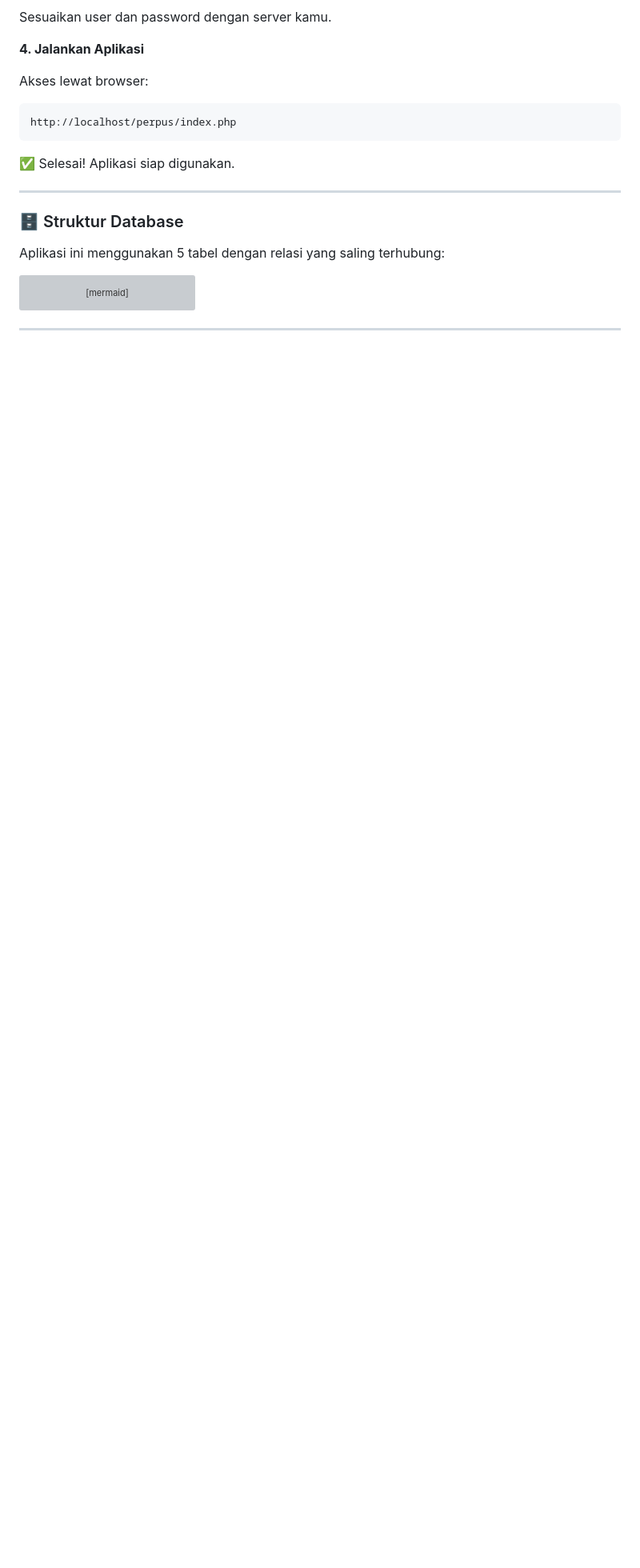
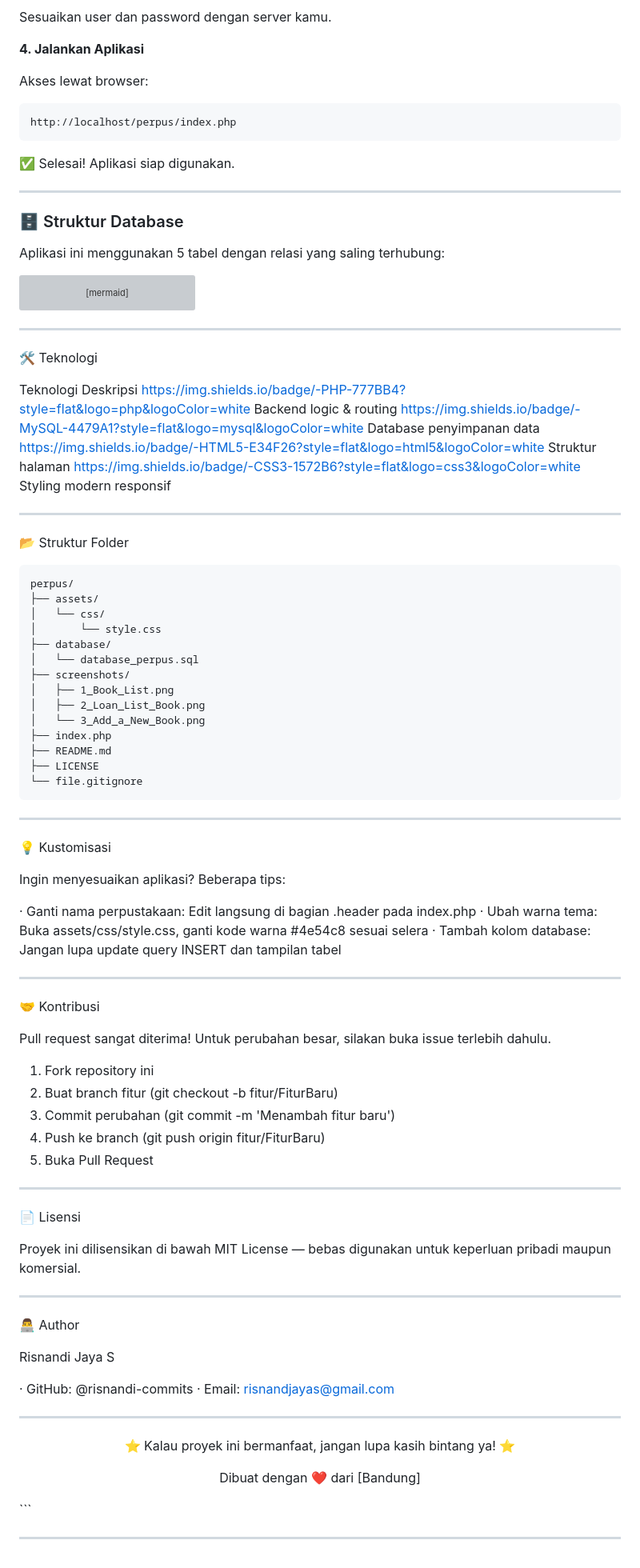
Before and after one commit to risnandi-commits/Sistem-Perpustakaan-php, a Markdown page: README.md, the part around the change. Shown at 80% size. Drawn GitHub-style; blank space fills up the shorter version; grey boxes are pictures that could not be loaded.

Commit message:
Enhance README with project details and guidelines
Added technology stack, folder structure, customization tips, contribution guidelines, license information, and author details to the README.

````diff
--- a/README.md
+++ b/README.md
@@ -130,3 +130,82 @@ erDiagram
 ```
 
 ---
+
+🛠️ Teknologi
+
+Teknologi Deskripsi
+https://img.shields.io/badge/-PHP-777BB4?style=flat&logo=php&logoColor=white Backend logic & routing
+https://img.shields.io/badge/-MySQL-4479A1?style=flat&logo=mysql&logoColor=white Database penyimpanan data
+https://img.shields.io/badge/-HTML5-E34F26?style=flat&logo=html5&logoColor=white Struktur halaman
+https://img.shields.io/badge/-CSS3-1572B6?style=flat&logo=css3&logoColor=white Styling modern responsif
+
+---
+
+📂 Struktur Folder
+
+```
+perpus/
+├── assets/
+│   └── css/
+│       └── style.css
+├── database/
+│   └── database_perpus.sql
+├── screenshots/
+│   ├── 1_Book_List.png
+│   ├── 2_Loan_List_Book.png
+│   └── 3_Add_a_New_Book.png
+├── index.php
+├── README.md
+├── LICENSE
+└── file.gitignore
+```
+
+---
+
+💡 Kustomisasi
+
+Ingin menyesuaikan aplikasi? Beberapa tips:
+
+· Ganti nama perpustakaan: Edit langsung di bagian .header pada index.php
+· Ubah warna tema: Buka assets/css/style.css, ganti kode warna #4e54c8 sesuai selera
+· Tambah kolom database: Jangan lupa update query INSERT dan tampilan tabel
+
+---
+
+🤝 Kontribusi
+
+Pull request sangat diterima! Untuk perubahan besar, silakan buka issue terlebih dahulu.
+
+1. Fork repository ini
+2. Buat branch fitur (git checkout -b fitur/FiturBaru)
+3. Commit perubahan (git commit -m 'Menambah fitur baru')
+4. Push ke branch (git push origin fitur/FiturBaru)
+5. Buka Pull Request
+
+---
+
+📄 Lisensi
+
+Proyek ini dilisensikan di bawah MIT License — bebas digunakan untuk keperluan pribadi maupun komersial.
+
+---
+
+👨‍💻 Author
+
+Risnandi Jaya S
+
+· GitHub: @risnandi-commits
+· Email: risnandjayas@gmail.com
+
+---
+
+<div align="center">
+
+⭐ Kalau proyek ini bermanfaat, jangan lupa kasih bintang ya! ⭐
+
+Dibuat dengan ❤️ dari [Bandung]
+
+</div>
+```
+
+---
````
